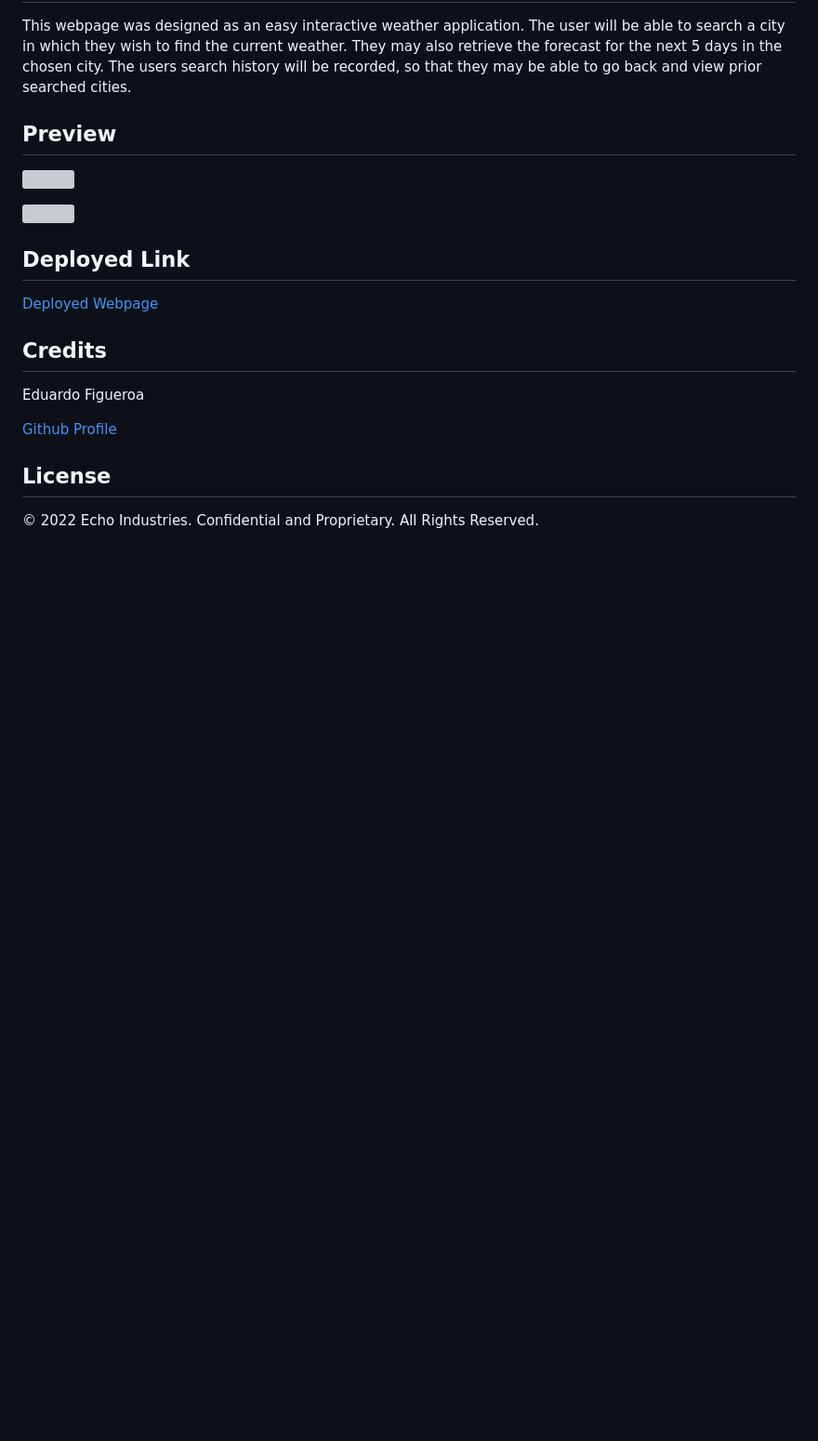
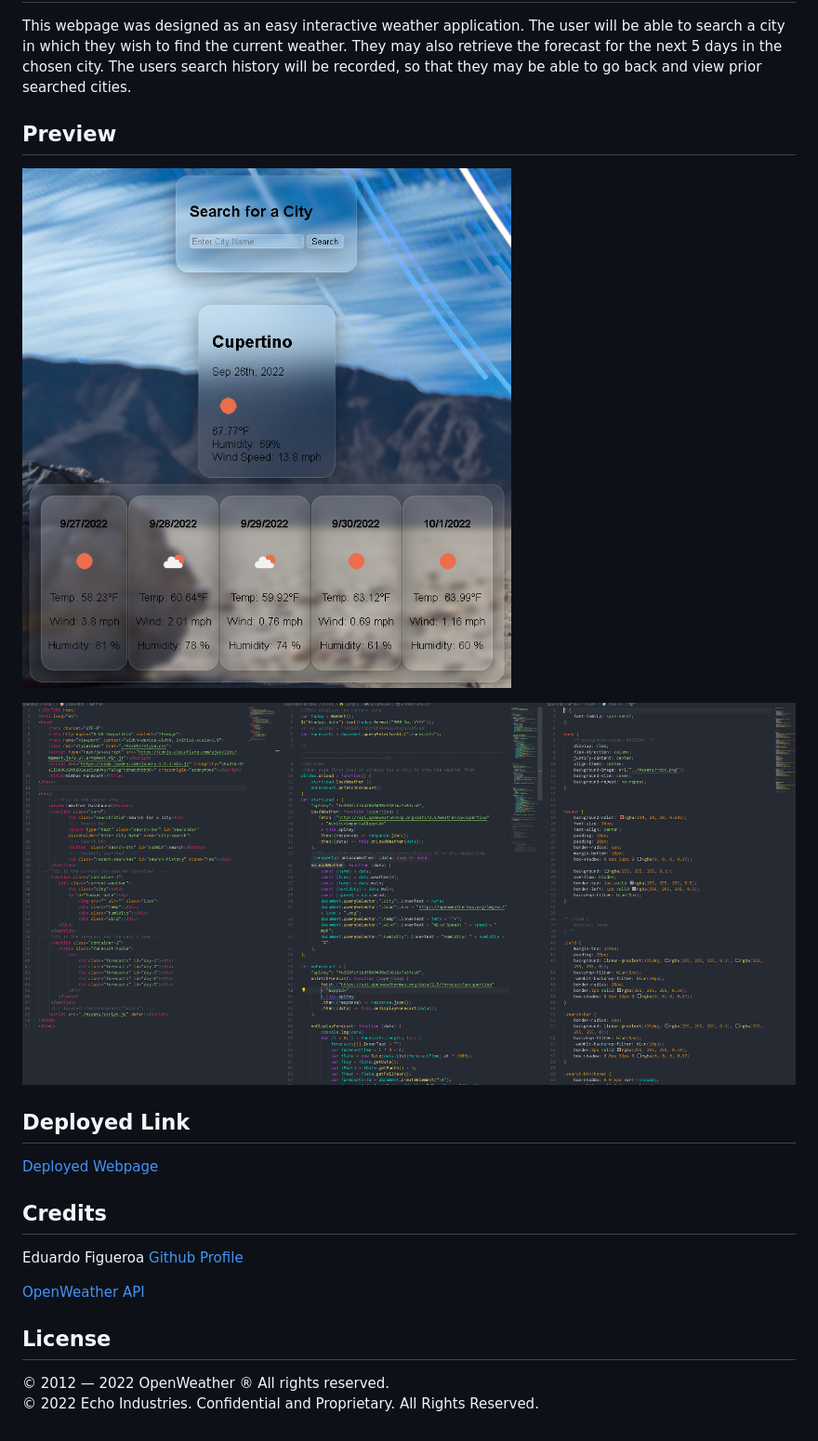
Before and after one commit to eddiefigueroa18/operation-nimbus, a Markdown page: README.md, the part around the change. Shown: that part at 93% size. GitHub-like rendering; pictures changed too: Assets/code.png (added), Assets/webpage.png (added); blank space fills up the shorter version; grey boxes are pictures that could not be loaded.

```diff
--- a/README.md
+++ b/README.md
@@ -5,18 +5,20 @@ A user friendly weather dashboard
 This webpage was designed as an easy interactive weather application. The user will be able to search a city in which they wish to find the current weather. They may also retrieve the forecast for the next 5 days in the chosen city. The users search history will be recorded, so that they may be able to go back and view prior searched cities.
 
 ## Preview
-![]()
+![](./Assets/webpage.png)
 
-![]()
+![](./Assets/code.png)
 
 ## Deployed Link
 [Deployed Webpage](https://eddiefigueroa18.github.io/operation-nimbus/)
 
 ## Credits
 Eduardo Figueroa
-
 [Github Profile](https://github.com/eddiefigueroa18)
 
+[OpenWeather API](https://openweathermap.org/api)
 
 ## License
+© 2012 — 2022 OpenWeather ® All rights reserved.
+<br>
 © 2022 Echo Industries. Confidential and Proprietary. All Rights Reserved.
```
Also changed, not shown: Assets/Nature-Wallpaper-620x388.jpg (deleted), Assets/wp3172697.jpg (deleted), 2 other files.
